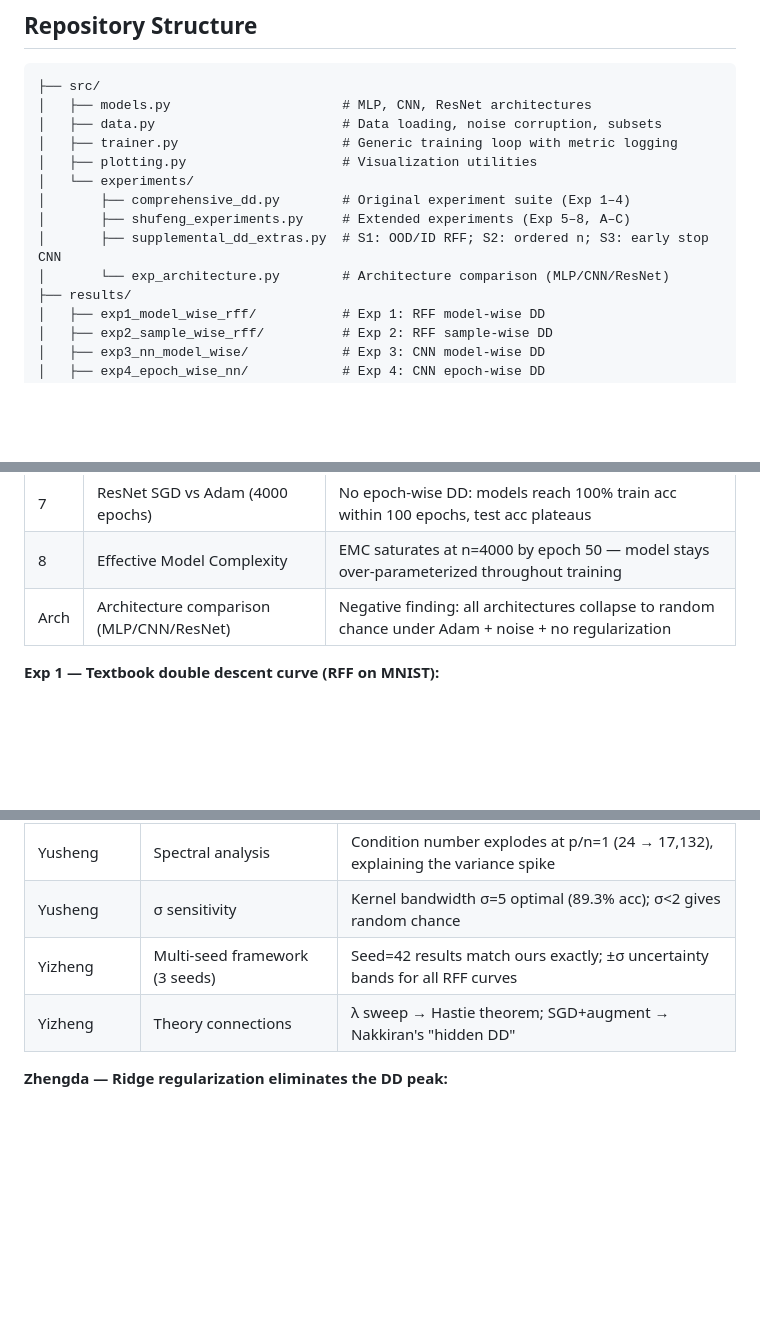
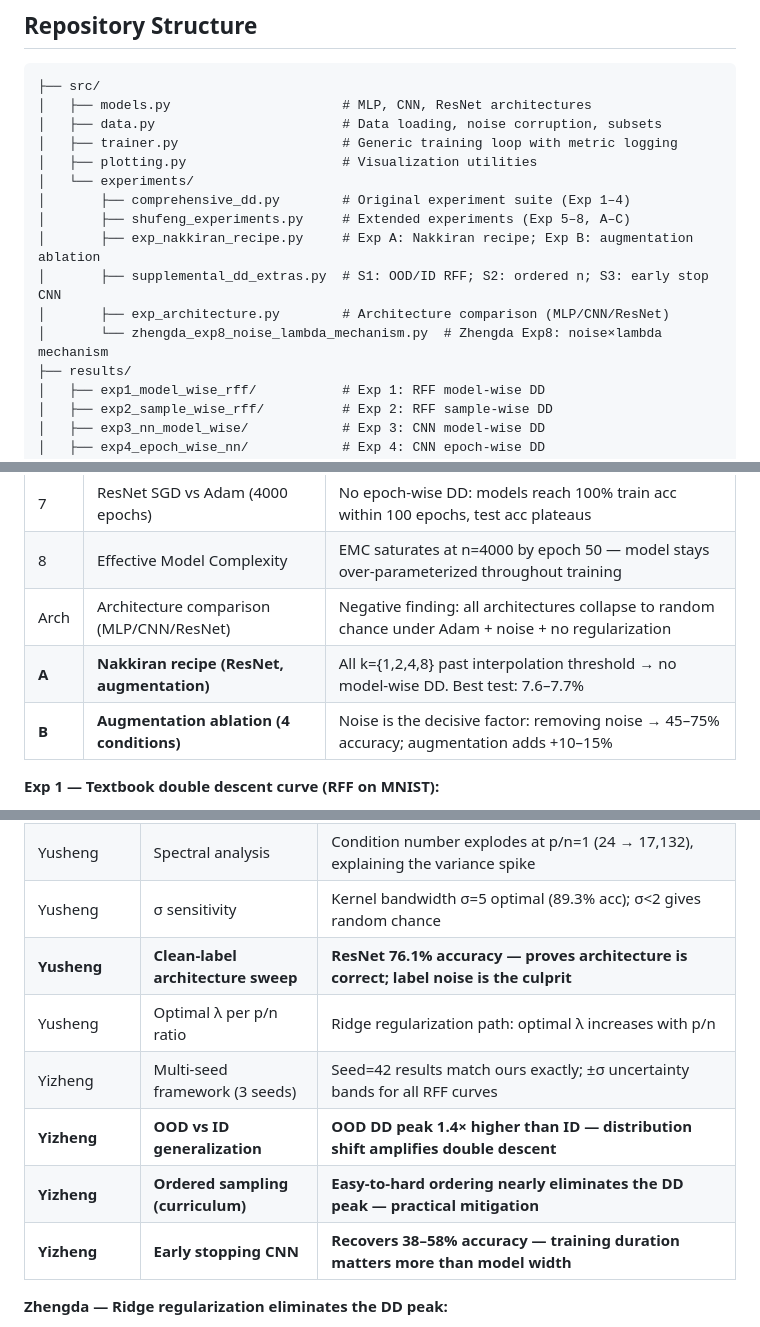
Before and after one commit to shufengc/double-descent-deep-learning, a Markdown page: README.md, 3 parts joined by grey strips. Rendered like a GitHub page; blank space fills up the shorter version.

```diff
--- a/README.md
+++ b/README.md
@@ -29,8 +29,10 @@ We use two complementary approaches:
 │   └── experiments/
 │       ├── comprehensive_dd.py        # Original experiment suite (Exp 1–4)
 │       ├── shufeng_experiments.py     # Extended experiments (Exp 5–8, A–C)
+│       ├── exp_nakkiran_recipe.py     # Exp A: Nakkiran recipe; Exp B: augmentation ablation
 │       ├── supplemental_dd_extras.py  # S1: OOD/ID RFF; S2: ordered n; S3: early stop CNN
-│       └── exp_architecture.py        # Architecture comparison (MLP/CNN/ResNet)
+│       ├── exp_architecture.py        # Architecture comparison (MLP/CNN/ResNet)
+│       └── zhengda_exp8_noise_lambda_mechanism.py  # Zhengda Exp8: noise×lambda mechanism
 ├── results/
 │   ├── exp1_model_wise_rff/           # Exp 1: RFF model-wise DD
 │   ├── exp2_sample_wise_rff/          # Exp 2: RFF sample-wise DD
@@ -94,6 +107,8 @@ python3 -m src.experiments.supplemental_dd_extras --experiments S1,S2,S3
 | 7 | ResNet SGD vs Adam (4000 epochs) | No epoch-wise DD: models reach 100% train acc within 100 epochs, test acc plateaus |
 | 8 | Effective Model Complexity | EMC saturates at n=4000 by epoch 50 — model stays over-parameterized throughout training |
 | Arch | Architecture comparison (MLP/CNN/ResNet) | Negative finding: all architectures collapse to random chance under Adam + noise + no regularization |
+| **A** | **Nakkiran recipe (ResNet, augmentation)** | All k={1,2,4,8} past interpolation threshold → no model-wise DD. Best test: 7.6–7.7% |
+| **B** | **Augmentation ablation (4 conditions)** | Noise is the decisive factor: removing noise → 45–75% accuracy; augmentation adds +10–15% |
 
 **Exp 1 — Textbook double descent curve (RFF on MNIST):**
 
@@ -118,7 +162,11 @@ python3 -m src.experiments.supplemental_dd_extras --experiments S1,S2,S3
 | Yusheng | Spectral analysis | Condition number explodes at p/n=1 (24 → 17,132), explaining the variance spike |
 | Yusheng | σ sensitivity | Kernel bandwidth σ=5 optimal (89.3% acc); σ<2 gives random chance |
+| **Yusheng** | **Clean-label architecture sweep** | **ResNet 76.1% accuracy — proves architecture is correct; label noise is the culprit** |
+| Yusheng | Optimal λ per p/n ratio | Ridge regularization path: optimal λ increases with p/n |
 | Yizheng | Multi-seed framework (3 seeds) | Seed=42 results match ours exactly; ±σ uncertainty bands for all RFF curves |
-| Yizheng | Theory connections | λ sweep → Hastie theorem; SGD+augment → Nakkiran's "hidden DD" |
+| **Yizheng** | **OOD vs ID generalization** | **OOD DD peak 1.4× higher than ID — distribution shift amplifies double descent** |
+| **Yizheng** | **Ordered sampling (curriculum)** | **Easy-to-hard ordering nearly eliminates the DD peak — practical mitigation** |
+| **Yizheng** | **Early stopping CNN** | **Recovers 38–58% accuracy — training duration matters more than model width** |
 
 **Zhengda — Ridge regularization eliminates the DD peak:**
 
```
Also changed, not shown: other parts of README.md (+75 -3 lines), results/exp_augmentation_ablation/dd_curves.png (added), results/exp_nakkiran_modelwise/dd_curves.png (added), 3 other files.
